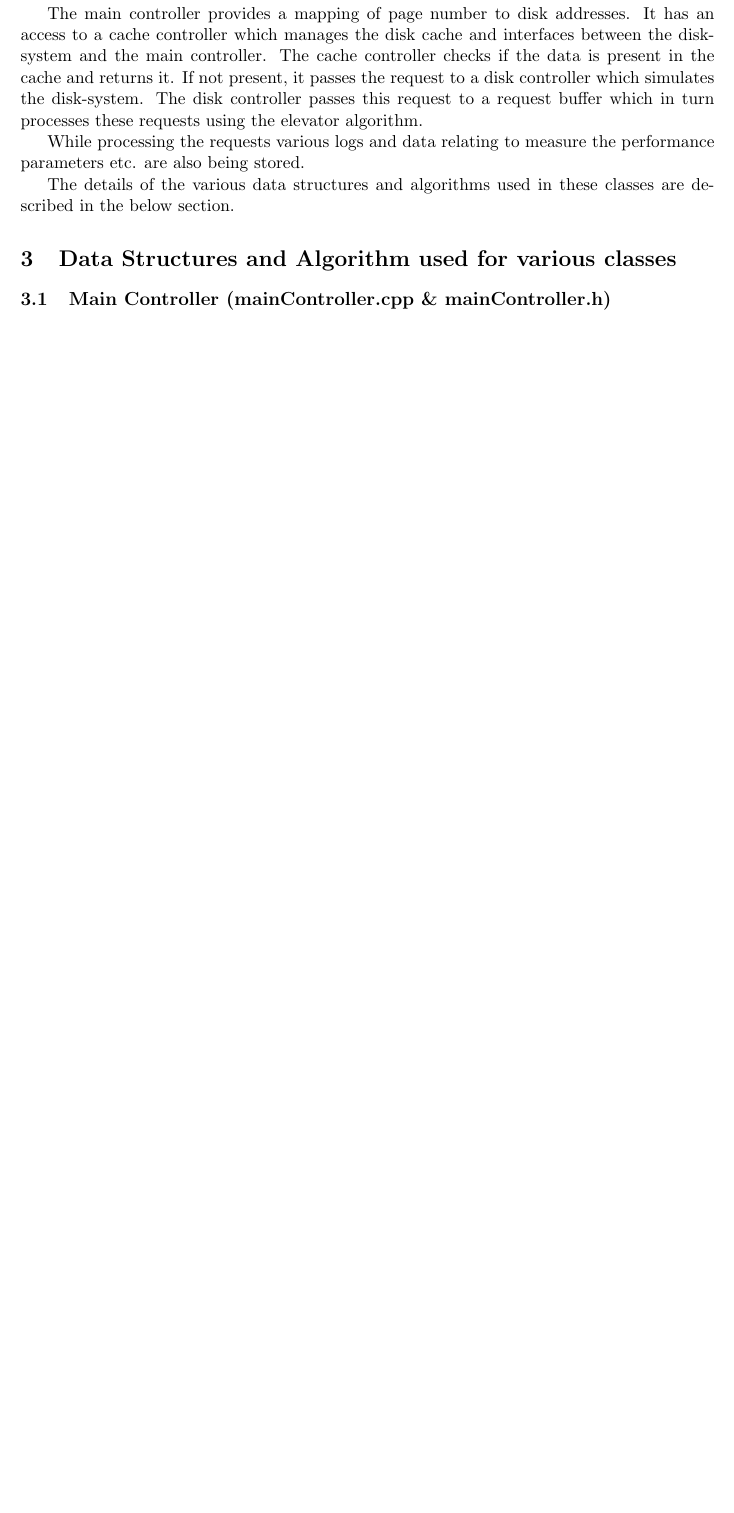
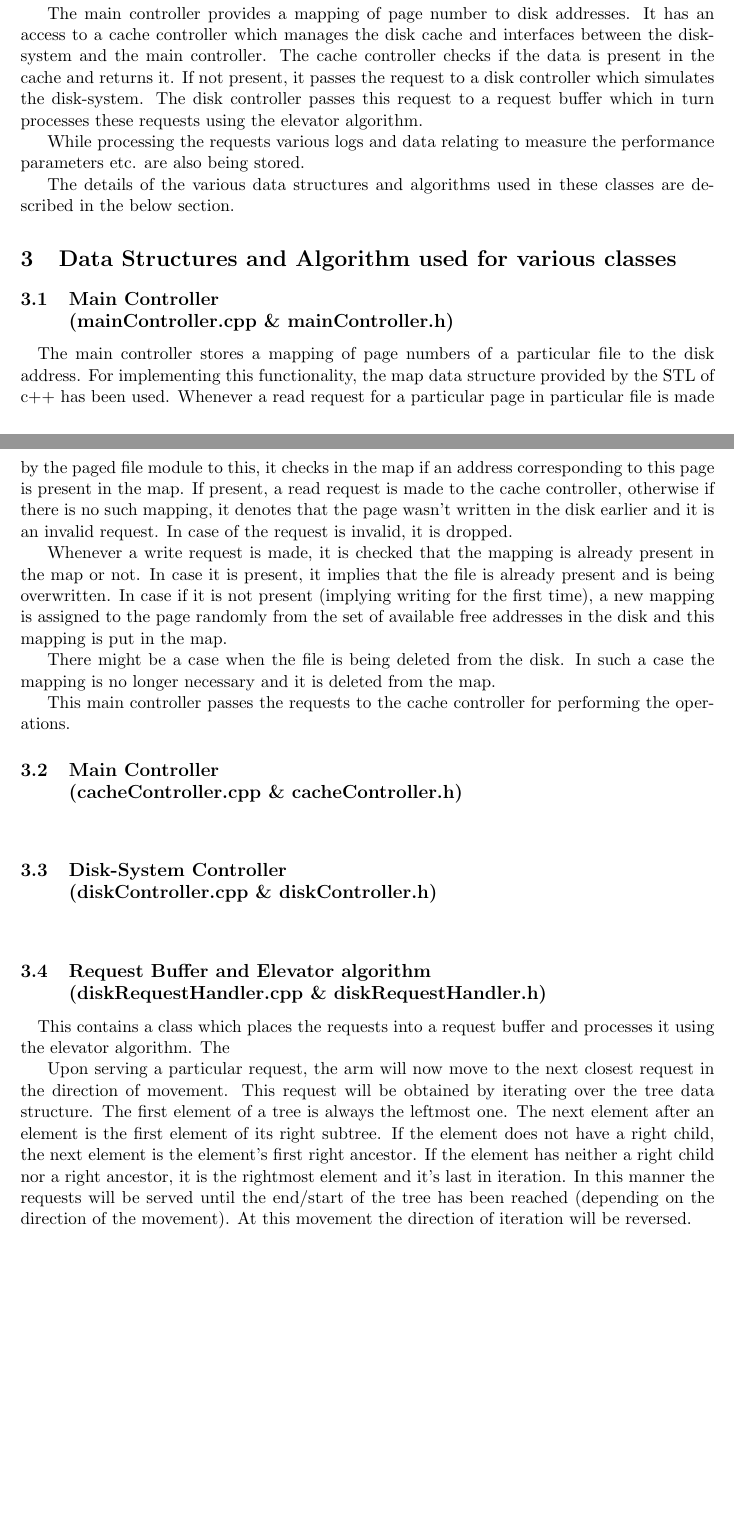
Before and after one commit to Deependra-Patel/diskSimulator, a LaTeX document (pflayer/report/finalreport.tex): part of the page before the commit and two parts of pages 1 and 2 of 2 after it, the two joined at a grey line, cut so that both start at the same text, the shorter picture padded with empty space. Compiled offline with pdfLaTeX.

Commit message:
added latex report

```diff
--- a/pflayer/report/finalreport.tex
+++ b/pflayer/report/finalreport.tex
@@ -1,7 +1,7 @@
 \documentclass[11pt]{article}
 
 \usepackage{graphicx}
-\usepackage[left=1.2in,top=1.0in,right=1.2in,bottom=0.75in]{geometry} % Document margins
+\usepackage[left=1.2in,top=1.0in,right=1.2in,bottom=1.0in]{geometry} % Document margins
 
 \title{\textbf{Toy DB Project Report \\
 	Disk Storage Simulator \\
@@ -35,7 +35,28 @@ The details of the various data structures and algorithms used in these classes
 
 \section{Data Structures and Algorithm used for various classes}
 
-\subsection{Main Controller (mainController.cpp \& mainController.h)}
+\subsection{Main Controller \\ (mainController.cpp \& mainController.h)}
+\paragraph{}
+The main controller stores a mapping of page numbers of a particular file to the disk address. For implementing this functionality, the map data structure provided by the STL of c++ has been used. Whenever a read request for a particular page in particular file is made by the paged file module to this, it checks in the map if an address corresponding to this page is present in the map. If present, a read request is made to the cache controller, otherwise if there is no such mapping, it denotes that the page wasn't written in the disk earlier and it is an invalid request. In case of the request is invalid, it is dropped.
+
+Whenever a write request is made, it is checked that the mapping is already present in the map or not. In case it is present, it implies that the file is already present and is being overwritten. In case if it is not present (implying writing for the first time), a new mapping is assigned to the page randomly from the set of available free addresses in the disk and this mapping is put in the map.
+
+There might be a case when the file is being deleted from the disk. In such a case the mapping is no longer necessary and it is deleted from the map.
+
+This main controller passes the requests to the cache controller for performing the operations.
+
+\subsection{Main Controller \\ (cacheController.cpp \& cacheController.h)}
 \paragraph{}
 
+
+\subsection{Disk-System Controller \\ (diskController.cpp \& diskController.h)}
+\paragraph{}
+
+
+\subsection{Request Buffer and Elevator algorithm \\ (diskRequestHandler.cpp \& diskRequestHandler.h)}
+\paragraph{}
+This contains a class which places the requests into a request buffer and processes it using the elevator algorithm. The
+
+Upon serving a particular request, the arm will now move to the next closest request in the direction of movement. This request will be obtained by iterating over the tree data structure. The first element of a tree is always the leftmost one. The next element after an element is the first element of its right subtree. If the element does not have a right child, the next element is the element's first right ancestor. If the element has neither a right child nor a right ancestor, it is the rightmost element and it's last in iteration. In this manner the requests will be served until the end/start of the tree has been reached (depending on the direction of the movement). At this movement the direction of iteration will be reversed.
+
 \end{document}
```
Also changed, not shown: pflayer/report/finalreport.pdf, 3 other files.
